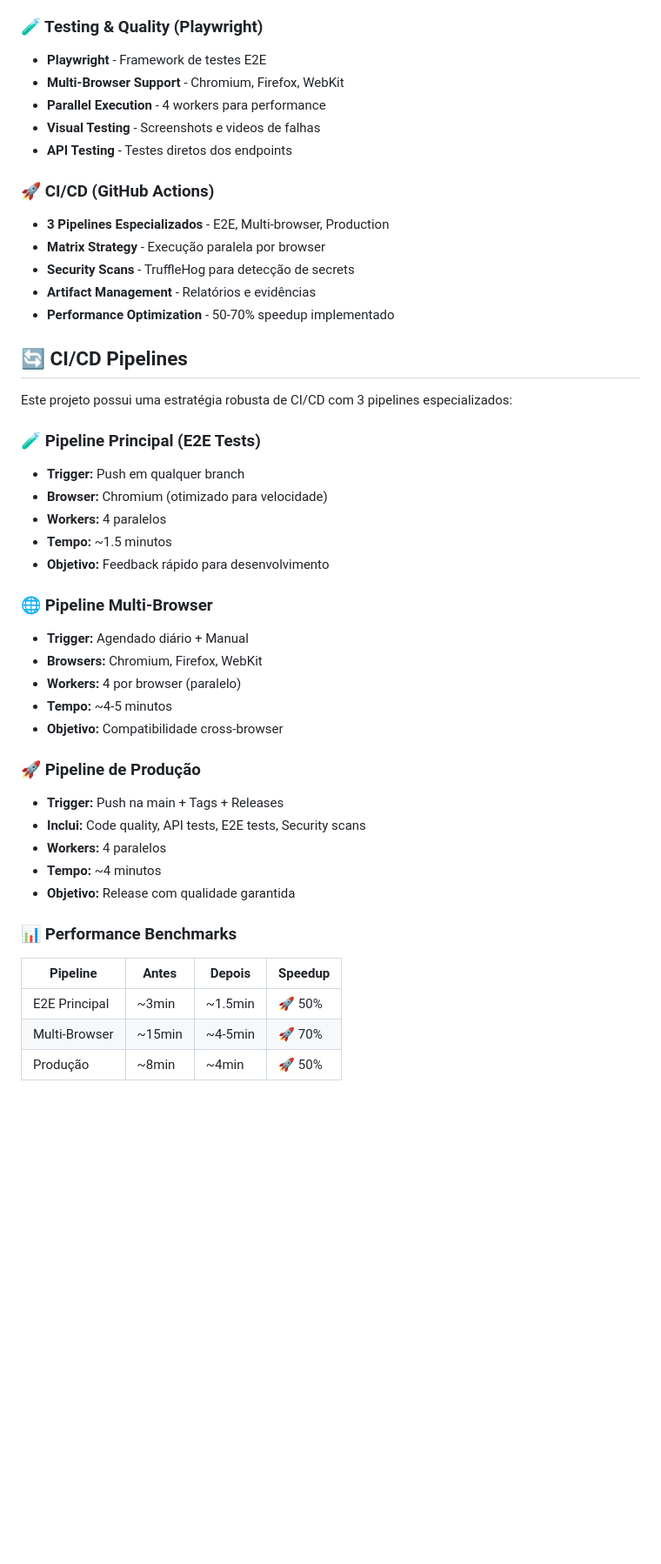
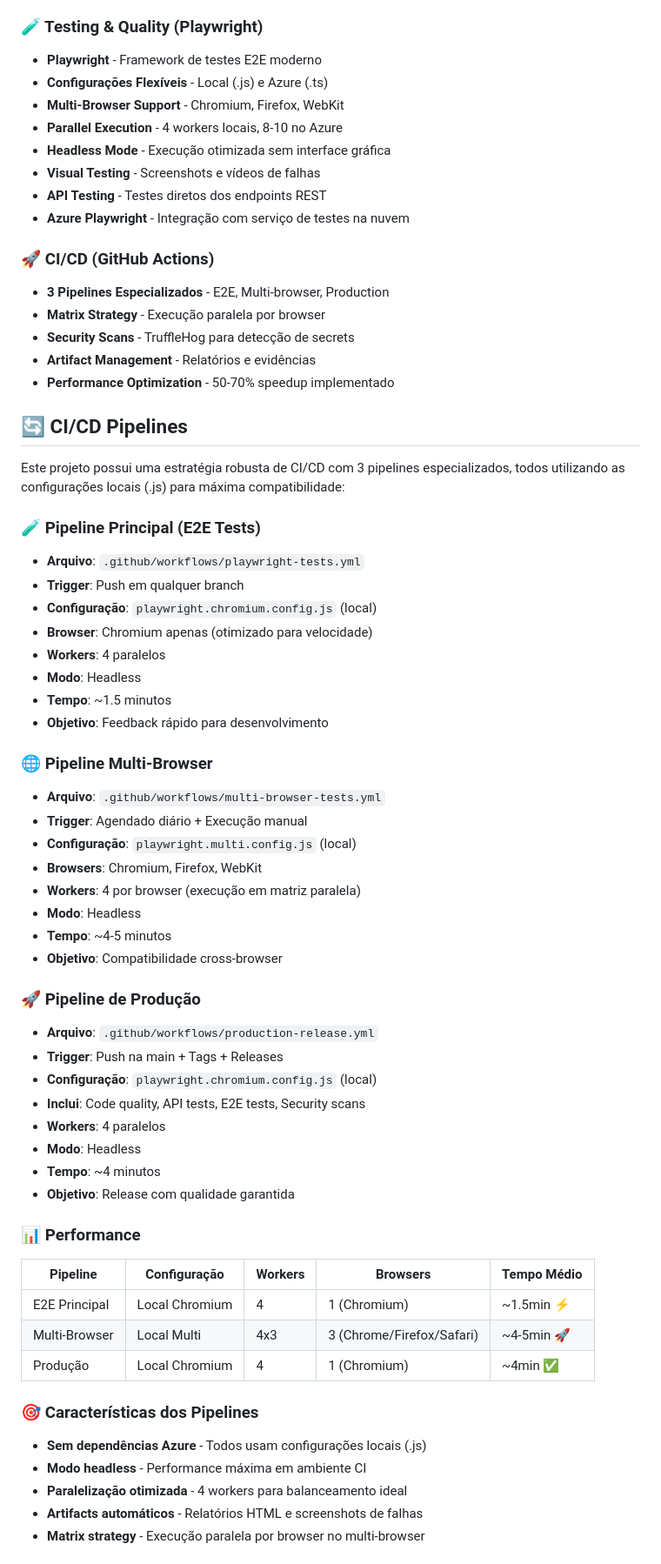
Before and after one commit to kledsonhugo/app-todo-list, a Markdown page: README.md, the part around the change printed below. Shown: that part at 87% size. Drawn GitHub-style; blank space fills up the shorter version.

Commit message:
refactor: atualizar documentação do README.md para melhorar a clareza sobre testes e configurações do Playwright

```diff
--- a/README.md
+++ b/README.md
@@ -173,11 +182,14 @@ Remove uma tarefa.
 - **Responsive Design** - Mobile-first approach
 
 ### 🧪 Testing & Quality (Playwright)
-- **Playwright** - Framework de testes E2E
+- **Playwright** - Framework de testes E2E moderno
+- **Configurações Flexíveis** - Local (.js) e Azure (.ts)
 - **Multi-Browser Support** - Chromium, Firefox, WebKit
-- **Parallel Execution** - 4 workers para performance
-- **Visual Testing** - Screenshots e videos de falhas
-- **API Testing** - Testes diretos dos endpoints
+- **Parallel Execution** - 4 workers locais, 8-10 no Azure
+- **Headless Mode** - Execução otimizada sem interface gráfica
+- **Visual Testing** - Screenshots e vídeos de falhas
+- **API Testing** - Testes diretos dos endpoints REST
+- **Azure Playwright** - Integração com serviço de testes na nuvem
 
 ### 🚀 CI/CD (GitHub Actions)
 - **3 Pipelines Especializados** - E2E, Multi-browser, Production
@@ -188,32 +200,49 @@ Remove uma tarefa.
 
 ## 🔄 CI/CD Pipelines
 
-Este projeto possui uma estratégia robusta de CI/CD com 3 pipelines especializados:
+Este projeto possui uma estratégia robusta de CI/CD com 3 pipelines especializados, todos utilizando as configurações locais (.js) para máxima compatibilidade:
 
 ### 🧪 Pipeline Principal (E2E Tests)
-- **Trigger:** Push em qualquer branch
-- **Browser:** Chromium (otimizado para velocidade)
-- **Workers:** 4 paralelos
-- **Tempo:** ~1.5 minutos
-- **Objetivo:** Feedback rápido para desenvolvimento
+- **Arquivo**: `.github/workflows/playwright-tests.yml`
+- **Trigger**: Push em qualquer branch
+- **Configuração**: `playwright.chromium.config.js` (local)
+- **Browser**: Chromium apenas (otimizado para velocidade)
+- **Workers**: 4 paralelos
+- **Modo**: Headless
+- **Tempo**: ~1.5 minutos
+- **Objetivo**: Feedback rápido para desenvolvimento
 
 ### 🌐 Pipeline Multi-Browser
-- **Trigger:** Agendado diário + Manual
-- **Browsers:** Chromium, Firefox, WebKit
-- **Workers:** 4 por browser (paralelo)
-- **Tempo:** ~4-5 minutos
-- **Objetivo:** Compatibilidade cross-browser
+- **Arquivo**: `.github/workflows/multi-browser-tests.yml`
+- **Trigger**: Agendado diário + Execução manual
+- **Configuração**: `playwright.multi.config.js` (local)
+- **Browsers**: Chromium, Firefox, WebKit
+- **Workers**: 4 por browser (execução em matriz paralela)
+- **Modo**: Headless
+- **Tempo**: ~4-5 minutos
+- **Objetivo**: Compatibilidade cross-browser
 
 ### 🚀 Pipeline de Produção
-- **Trigger:** Push na main + Tags + Releases
-- **Inclui:** Code quality, API tests, E2E tests, Security scans
-- **Workers:** 4 paralelos
-- **Tempo:** ~4 minutos
-- **Objetivo:** Release com qualidade garantida
+- **Arquivo**: `.github/workflows/production-release.yml`
+- **Trigger**: Push na main + Tags + Releases
+- **Configuração**: `playwright.chromium.config.js` (local)
+- **Inclui**: Code quality, API tests, E2E tests, Security scans
+- **Workers**: 4 paralelos
+- **Modo**: Headless
+- **Tempo**: ~4 minutos
+- **Objetivo**: Release com qualidade garantida
 
-### 📊 Performance Benchmarks
-| Pipeline | Antes | Depois | Speedup |
-|----------|-------|--------|---------|
-| E2E Principal | ~3min | ~1.5min | 🚀 50% |
-| Multi-Browser | ~15min | ~4-5min | 🚀 70% |
-| Produção | ~8min | ~4min | 🚀 50% |
+### 📊 Performance
+| Pipeline | Configuração | Workers | Browsers | Tempo Médio |
+|----------|-------------|---------|----------|-------------|
+| E2E Principal | Local Chromium | 4 | 1 (Chromium) | ~1.5min ⚡ |
+| Multi-Browser | Local Multi | 4x3 | 3 (Chrome/Firefox/Safari) | ~4-5min 🚀 |
+| Produção | Local Chromium | 4 | 1 (Chromium) | ~4min ✅ |
+
+### 🎯 Características dos Pipelines
+- **Sem dependências Azure** - Todos usam configurações locais (.js)
+- **Modo headless** - Performance máxima em ambiente CI
+- **Paralelização otimizada** - 4 workers para balanceamento ideal
+- **Artifacts automáticos** - Relatórios HTML e screenshots de falhas
+- **Matrix strategy** - Execução paralela por browser no multi-browser
+
```
Also changed, not shown: other parts of README.md (+97 -21 lines).
